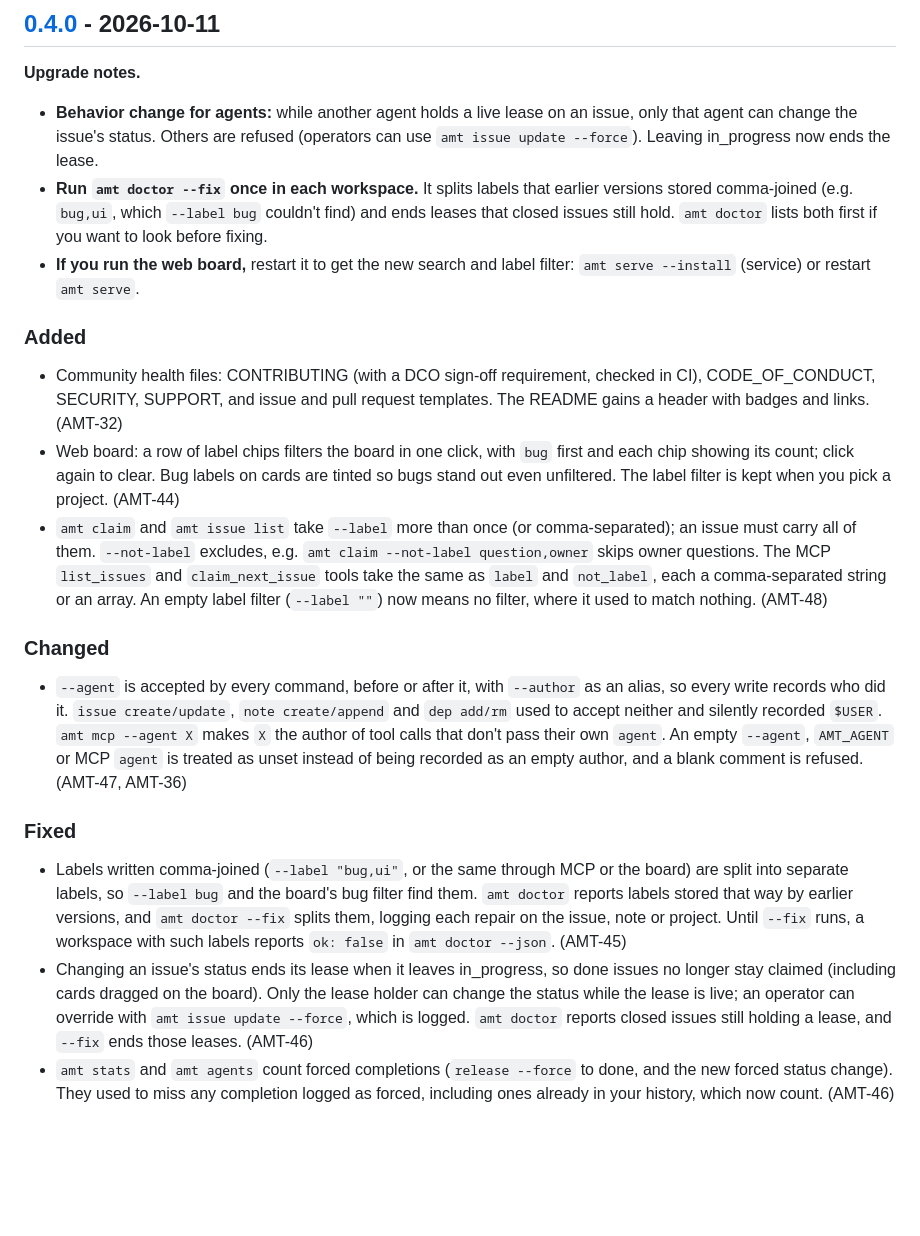
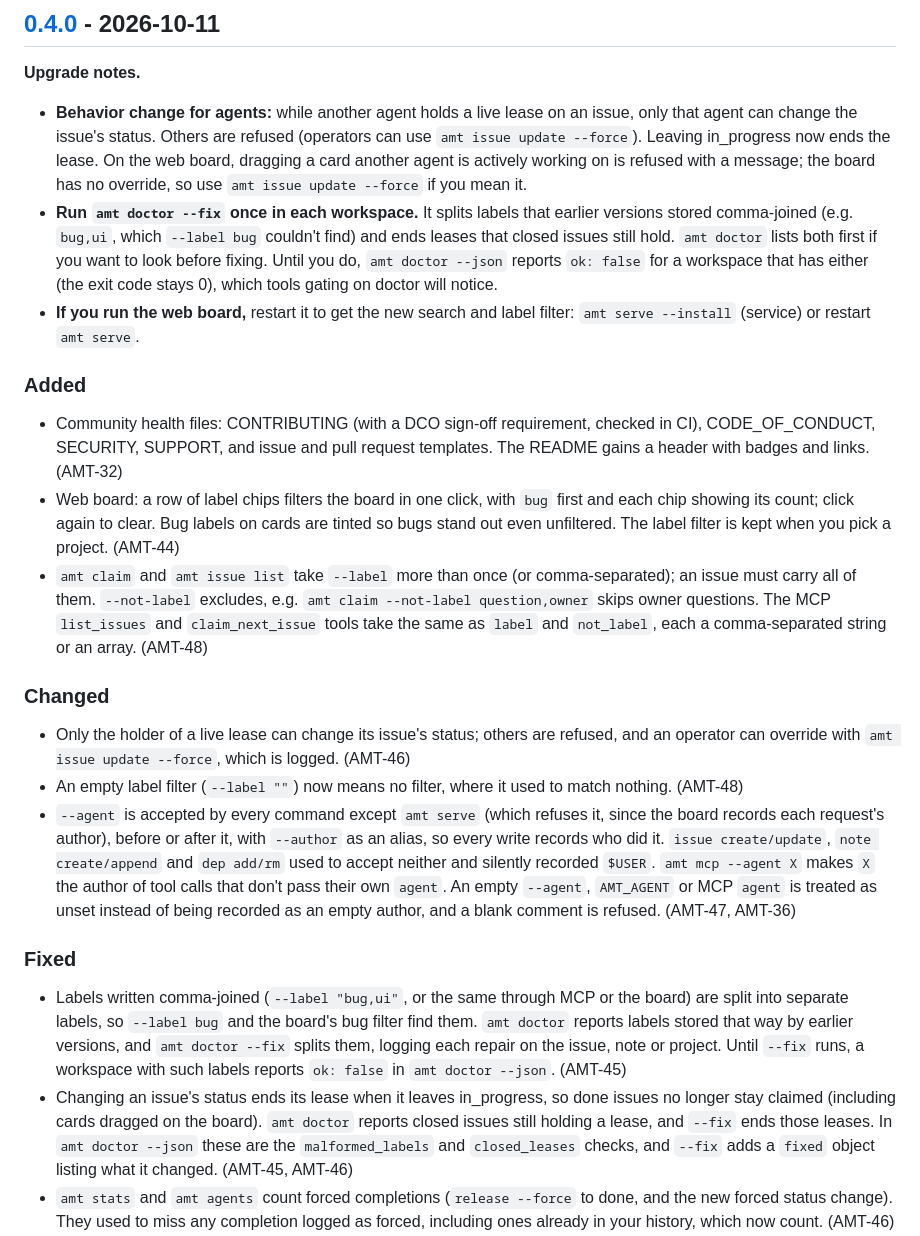
Before and after one commit to Davidb3l/Ametrite, a Markdown page: CHANGELOG.md, the part around the change. Drawn GitHub-style; blank space fills up the shorter version.

Commit message:
docs(AMT-50): release notes — board drag refusal, doctor ok:false, behavior changes under Changed
Release review notes: say the board can't override a refused drag; that
doctor --json reports ok:false until --fix runs (labels or leases); that
amt serve refuses --agent; name doctor's new JSON checks and the fixed
field; and file the lease refusal and empty --label semantics under
Changed, where behavior changes belong.

Co-Authored-By: Claude Opus 5.5 <noreply@anthropic.com>
Signed-off-by: David Beltran <hello@ametrite.com>

```diff
--- a/CHANGELOG.md
+++ b/CHANGELOG.md
@@ -17,11 +17,15 @@ break things). Issue keys (`AMT-29`) refer to the project's own Ametrite board.
 - **Behavior change for agents:** while another agent holds a live lease
   on an issue, only that agent can change the issue's status. Others are
   refused (operators can use `amt issue update --force`). Leaving
-  in_progress now ends the lease.
+  in_progress now ends the lease. On the web board, dragging a card another
+  agent is actively working on is refused with a message; the board has no
+  override, so use `amt issue update --force` if you mean it.
 - **Run `amt doctor --fix` once in each workspace.** It splits labels that
   earlier versions stored comma-joined (e.g. `bug,ui`, which `--label bug`
   couldn't find) and ends leases that closed issues still hold. `amt doctor`
-  lists both first if you want to look before fixing.
+  lists both first if you want to look before fixing. Until you do,
+  `amt doctor --json` reports `ok: false` for a workspace that has either
+  (the exit code stays 0), which tools gating on doctor will notice.
 - **If you run the web board,** restart it to get the new search and label
   filter: `amt serve --install` (service) or restart `amt serve`.
 
@@ -38,13 +42,17 @@ break things). Issue keys (`AMT-29`) refer to the project's own Ametrite board.
   comma-separated); an issue must carry all of them. `--not-label` excludes,
   e.g. `amt claim --not-label question,owner` skips owner questions. The MCP
   `list_issues` and `claim_next_issue` tools take the same as `label` and
-  `not_label`, each a comma-separated string or an array. An empty label
-  filter (`--label ""`) now means no filter, where it used to match nothing.
-  (AMT-48)
+  `not_label`, each a comma-separated string or an array. (AMT-48)
 
 ### Changed
 
-- `--agent` is accepted by every command, before or after it, with
+- Only the holder of a live lease can change its issue's status; others are
+  refused, and an operator can override with `amt issue update --force`,
+  which is logged. (AMT-46)
+- An empty label filter (`--label ""`) now means no filter, where it used to
+  match nothing. (AMT-48)
+- `--agent` is accepted by every command except `amt serve` (which refuses
+  it, since the board records each request's author), before or after it, with
   `--author` as an alias, so every write records who did it. `issue
   create/update`, `note create/append` and `dep add/rm` used to accept
   neither and silently recorded `$USER`. `amt mcp --agent X` makes `X` the
@@ -63,10 +71,10 @@ break things). Issue keys (`AMT-29`) refer to the project's own Ametrite board.
   reports `ok: false` in `amt doctor --json`. (AMT-45)
 - Changing an issue's status ends its lease when it leaves in_progress, so
   done issues no longer stay claimed (including cards dragged on the board).
-  Only the lease holder can change the status while the lease is live; an
-  operator can override with `amt issue update --force`, which is logged.
   `amt doctor` reports closed issues still holding a lease, and `--fix` ends
-  those leases. (AMT-46)
+  those leases. In `amt doctor --json` these are the `malformed_labels` and
+  `closed_leases` checks, and `--fix` adds a `fixed` object listing what it
+  changed. (AMT-45, AMT-46)
 - `amt stats` and `amt agents` count forced completions (`release --force`
   to done, and the new forced status change). They used to miss any
   completion logged as forced, including ones already in your history,
```
